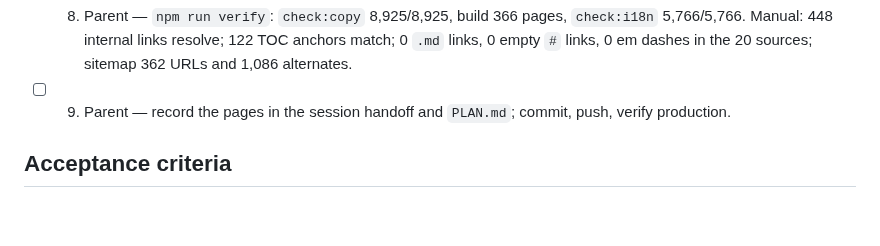
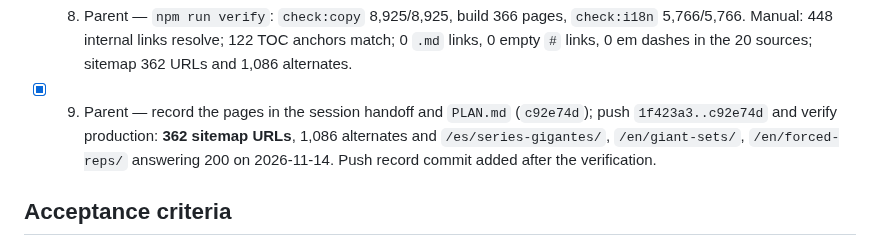
Before and after one commit to Yvesdefaria/GymLab-Web, a Markdown page: odd/tasks/content-library-batch-17.md, the part around the change. Drawn GitHub-style; blank space fills up the shorter version.

Commit message:
docs: record the batch 17 push

```diff
--- a/odd/tasks/content-library-batch-17.md
+++ b/odd/tasks/content-library-batch-17.md
@@ -195,8 +195,10 @@ before the commit, so the checklist never lags the work.
 - [x] 8. Parent — `npm run verify`: `check:copy` 8,925/8,925, build 366 pages, `check:i18n`
       5,766/5,766. Manual: 448 internal links resolve; 122 TOC anchors match; 0 `.md` links, 0 empty
       `#` links, 0 em dashes in the 20 sources; sitemap 362 URLs and 1,086 alternates.
-- [ ] 9. Parent — record the pages in the session handoff and `PLAN.md`; commit, push, verify
-       production.
+- [x] 9. Parent — record the pages in the session handoff and `PLAN.md` (`c92e74d`); push
+       `1f423a3..c92e74d` and verify production: **362 sitemap URLs**, 1,086 alternates and
+       `/es/series-gigantes/`, `/en/giant-sets/`, `/en/forced-reps/` answering 200 on 2026-11-14.
+       Push record commit added after the verification.
 
 ## Acceptance criteria
 
```
